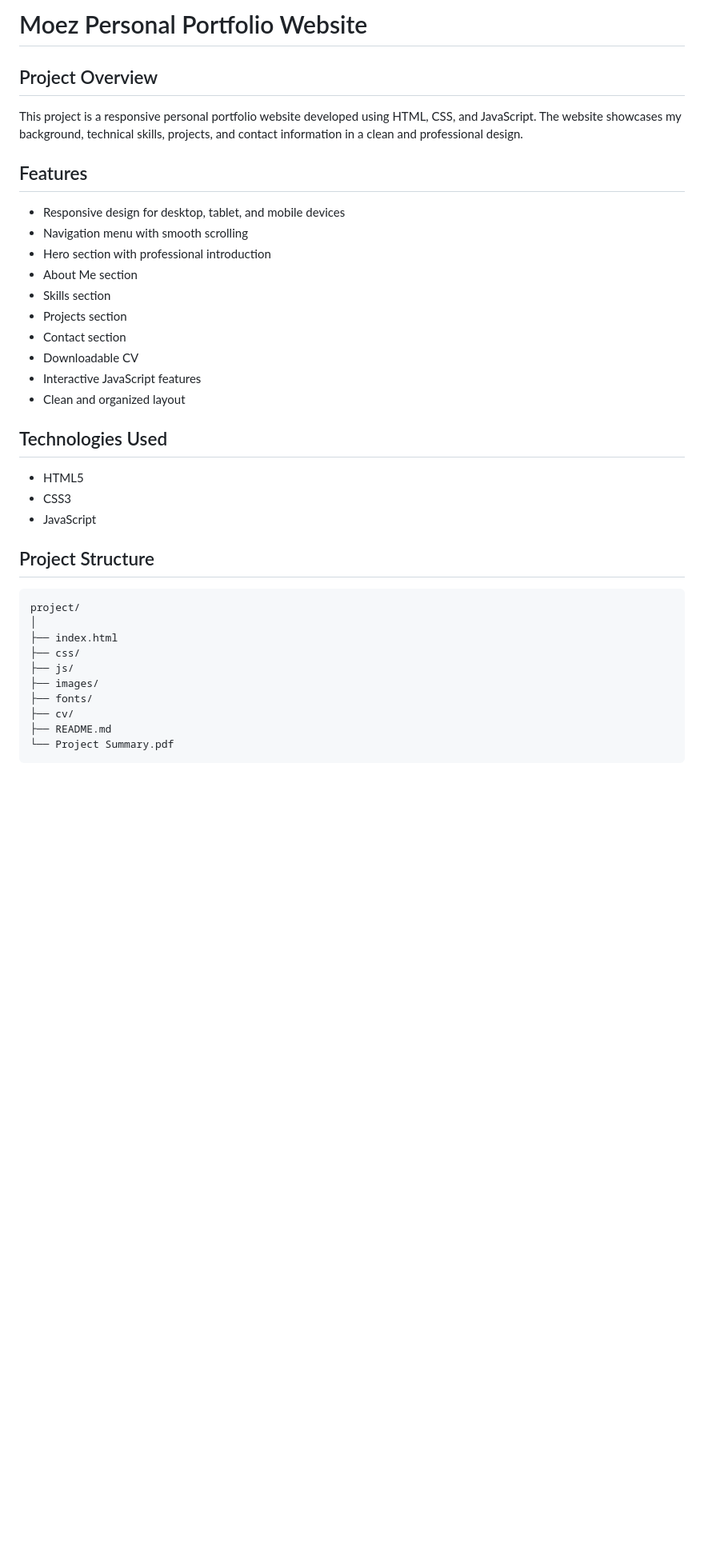
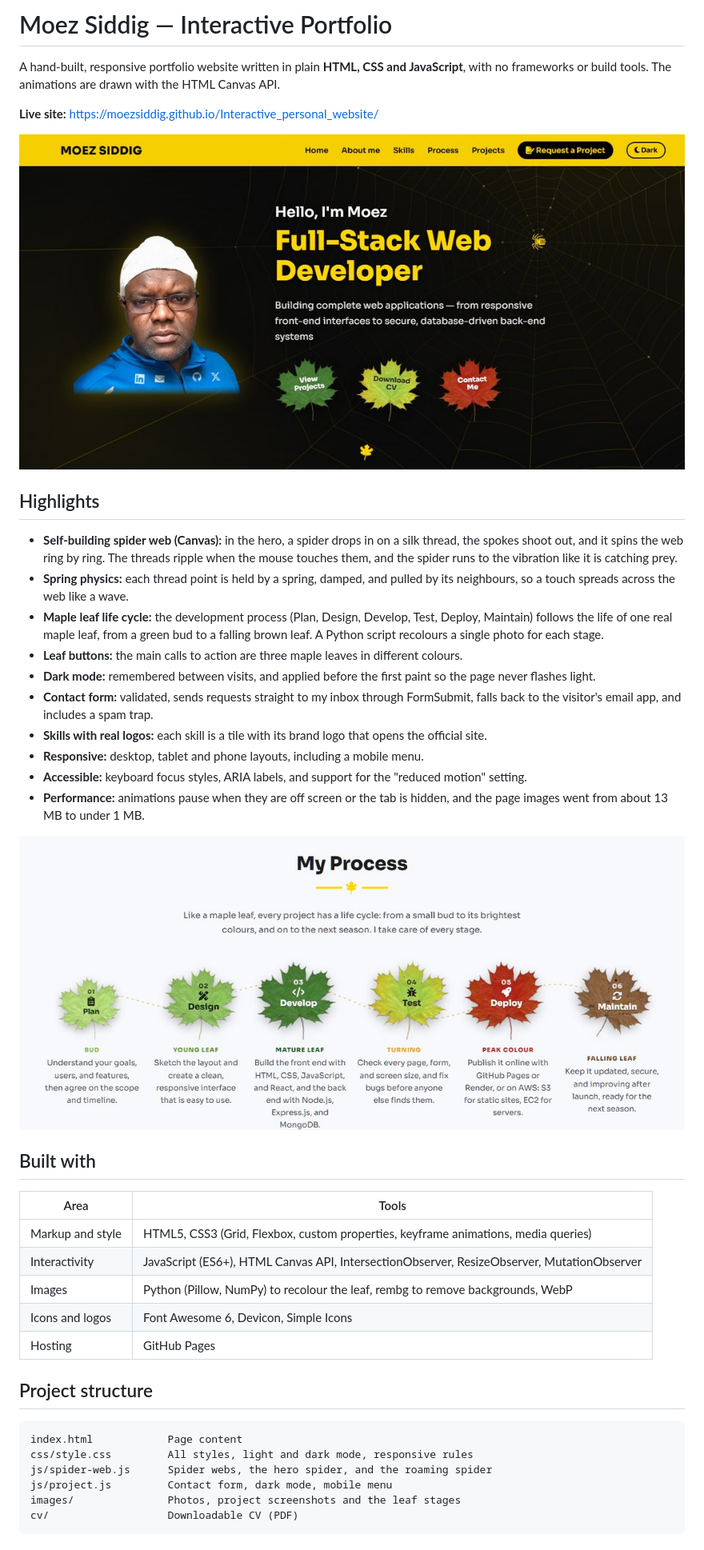
Before and after one commit to moezsiddig/Interactive_personal_website, a Markdown page: README.md, the part around one of its changes. Shown at 80% size. Drawn GitHub-style; pictures changed too: images/portfolio-1.jpg, images/readme-process.jpg (added); blank space fills up the shorter version.

Commit message:
Rewrite README: highlights, tech, structure, credits
- Screenshots of the hero and the maple leaf process
- Refresh the hero thumbnail and social preview with the leaf buttons

````diff
--- a/README.md
+++ b/README.md
@@ -1,40 +1,44 @@
-# Moez Personal Portfolio Website
+# Moez Siddig — Interactive Portfolio
 
-## Project Overview
+A hand-built, responsive portfolio website written in plain **HTML, CSS and JavaScript**, with no frameworks or build tools. The animations are drawn with the HTML Canvas API.
 
-This project is a responsive personal portfolio website developed using HTML, CSS, and JavaScript. The website showcases my background, technical skills, projects, and contact information in a clean and professional design.
+**Live site:** https://moezsiddig.github.io/Interactive_personal_website/
 
-## Features
+![Home page with the self-building spider web](images/portfolio-1.jpg)
 
-- Responsive design for desktop, tablet, and mobile devices
-- Navigation menu with smooth scrolling
-- Hero section with professional introduction
-- About Me section
-- Skills section
-- Projects section
-- Contact section
-- Downloadable CV
-- Interactive JavaScript features
-- Clean and organized layout
+## Highlights
 
-## Technologies Used
+- **Self-building spider web (Canvas):** in the hero, a spider drops in on a silk thread, the spokes shoot out, and it spins the web ring by ring. The threads ripple when the mouse touches them, and the spider runs to the vibration like it is catching prey.
+- **Spring physics:** each thread point is held by a spring, damped, and pulled by its neighbours, so a touch spreads across the web like a wave.
+- **Maple leaf life cycle:** the development process (Plan, Design, Develop, Test, Deploy, Maintain) follows the life of one real maple leaf, from a green bud to a falling brown leaf. A Python script recolours a single photo for each stage.
+- **Leaf buttons:** the main calls to action are three maple leaves in different colours.
+- **Dark mode:** remembered between visits, and applied before the first paint so the page never flashes light.
+- **Contact form:** validated, sends requests straight to my inbox through FormSubmit, falls back to the visitor's email app, and includes a spam trap.
+- **Skills with real logos:** each skill is a tile with its brand logo that opens the official site.
+- **Responsive:** desktop, tablet and phone layouts, including a mobile menu.
+- **Accessible:** keyboard focus styles, ARIA labels, and support for the "reduced motion" setting.
+- **Performance:** animations pause when they are off screen or the tab is hidden, and the page images went from about 13 MB to under 1 MB.
 
-- HTML5
-- CSS3
-- JavaScript
+![My Process: the maple leaf life cycle](images/readme-process.jpg)
 
-## Project Structure
+## Built with
+
+| Area | Tools |
+| --- | --- |
+| Markup and style | HTML5, CSS3 (Grid, Flexbox, custom properties, keyframe animations, media queries) |
+| Interactivity | JavaScript (ES6+), HTML Canvas API, IntersectionObserver, ResizeObserver, MutationObserver |
+| Images | Python (Pillow, NumPy) to recolour the leaf, rembg to remove backgrounds, WebP |
+| Icons and logos | Font Awesome 6, Devicon, Simple Icons |
+| Hosting | GitHub Pages |
+
+## Project structure
 
 ```
-project/
-│
-├── index.html
-├── css/
-├── js/
-├── images/
-├── fonts/
-├── cv/
-├── README.md
-└── Project Summary.pdf
+index.html            Page content
+css/style.css         All styles, light and dark mode, responsive rules
+js/spider-web.js      Spider webs, the hero spider, and the roaming spider
+js/project.js         Contact form, dark mode, mobile menu
+images/               Photos, project screenshots and the leaf stages
+cv/                   Downloadable CV (PDF)
 ```
 
````
Also changed, not shown: other parts of README.md (+24 -8 lines), images/og-preview.jpg.
